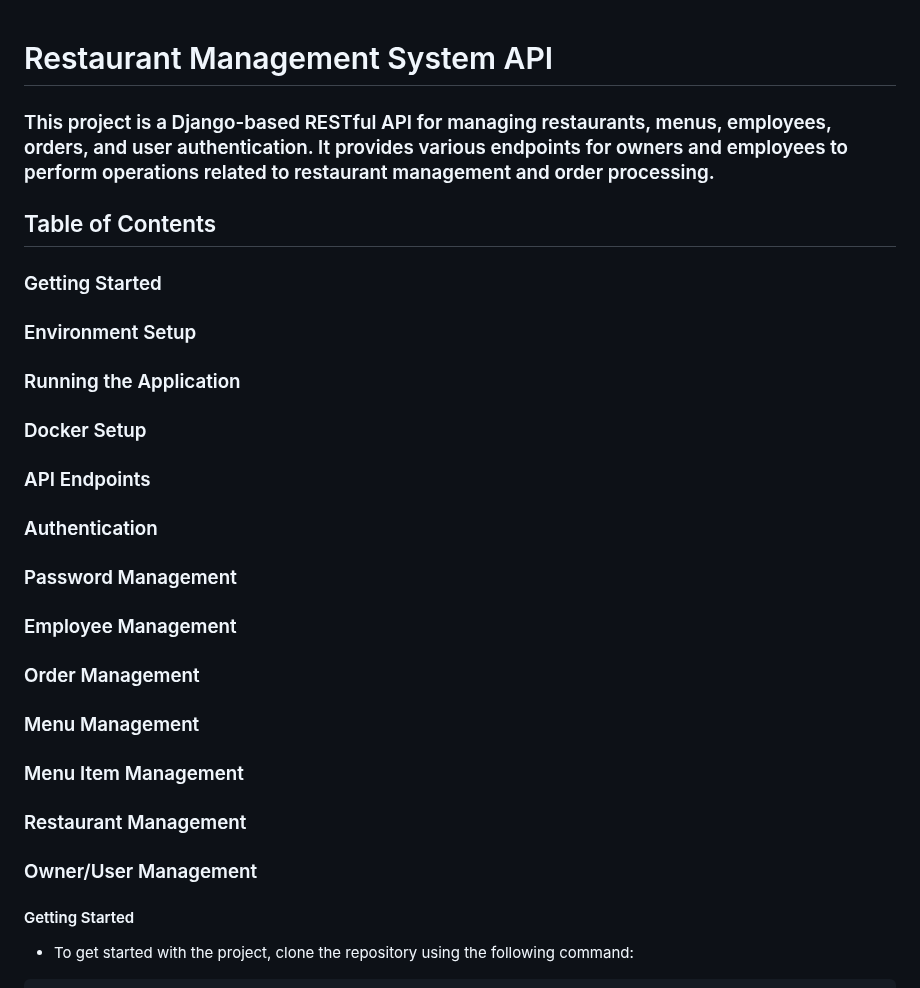
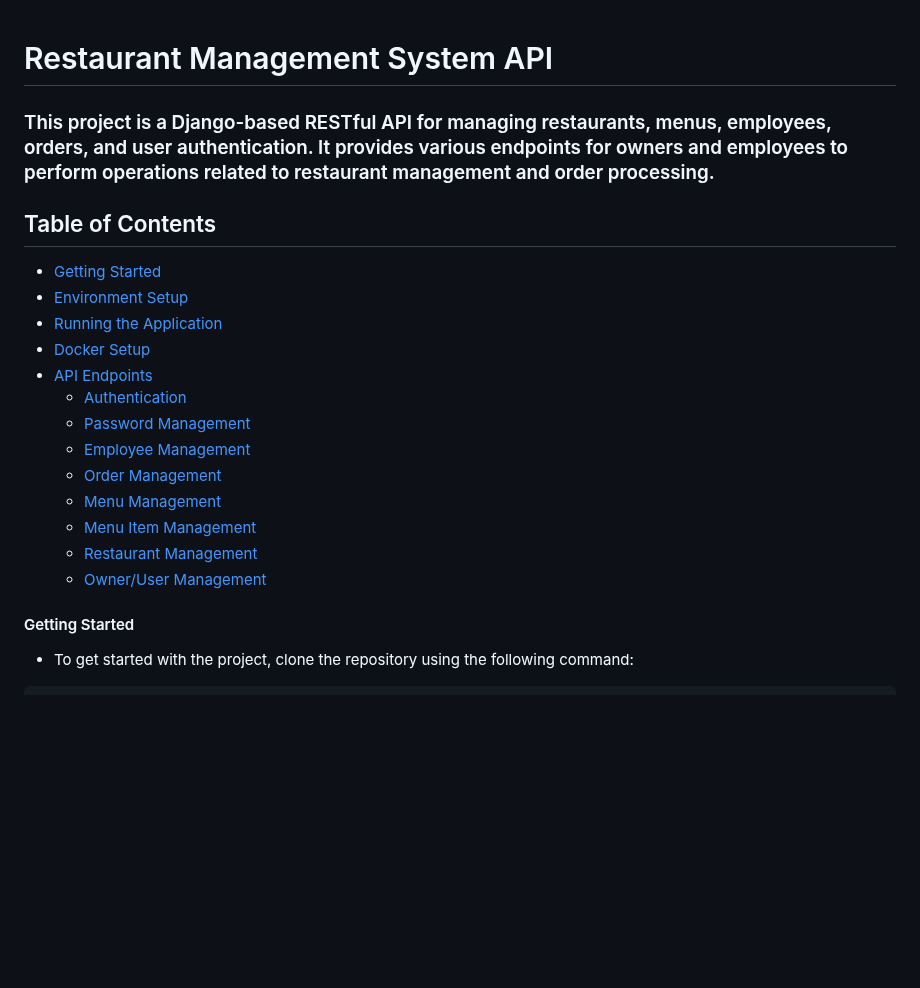
Before and after one commit to emoncse/Restaurant_Management_System_RMS, a Markdown page: README.md, the part around the change. GitHub-like rendering; blank space fills up the shorter version.

```diff
--- a/README.md
+++ b/README.md
@@ -1,20 +1,22 @@
 # Restaurant Management System API
+
 ### This project is a Django-based RESTful API for managing restaurants, menus, employees, orders, and user authentication. It provides various endpoints for owners and employees to perform operations related to restaurant management and order processing.
 
 ## Table of Contents
-### Getting Started
-### Environment Setup
-### Running the Application
-### Docker Setup
-### API Endpoints
-### Authentication
-### Password Management
-### Employee Management
-### Order Management
-### Menu Management
-### Menu Item Management
-### Restaurant Management
-### Owner/User Management
+- [Getting Started](#getting-started)
+- [Environment Setup](#environment-setup)
+- [Running the Application](#running-the-application)
+- [Docker Setup](#docker-setup)
+- [API Endpoints](#api-endpoints)
+  - [Authentication](#authentication)
+  - [Password Management](#password-management)
+  - [Employee Management](#employee-management)
+  - [Order Management](#order-management)
+  - [Menu Management](#menu-management)
+  - [Menu Item Management](#menu-item-management)
+  - [Restaurant Management](#restaurant-management)
+  - [Owner/User Management](#owneruser-management)
+
 
 #### Getting Started
 * To get started with the project, clone the repository using the following command:
```
